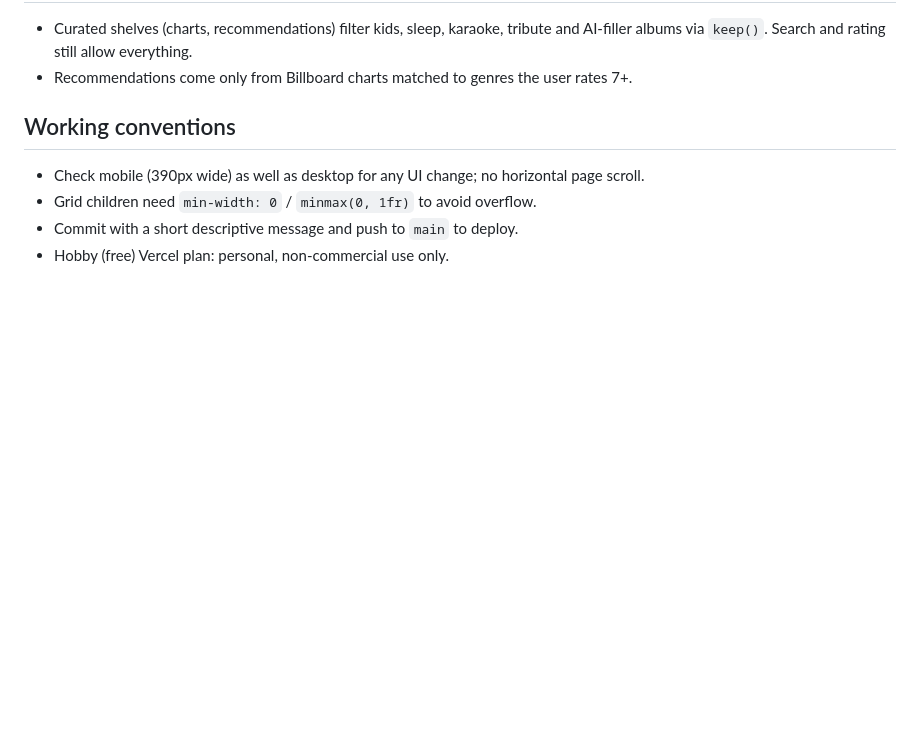
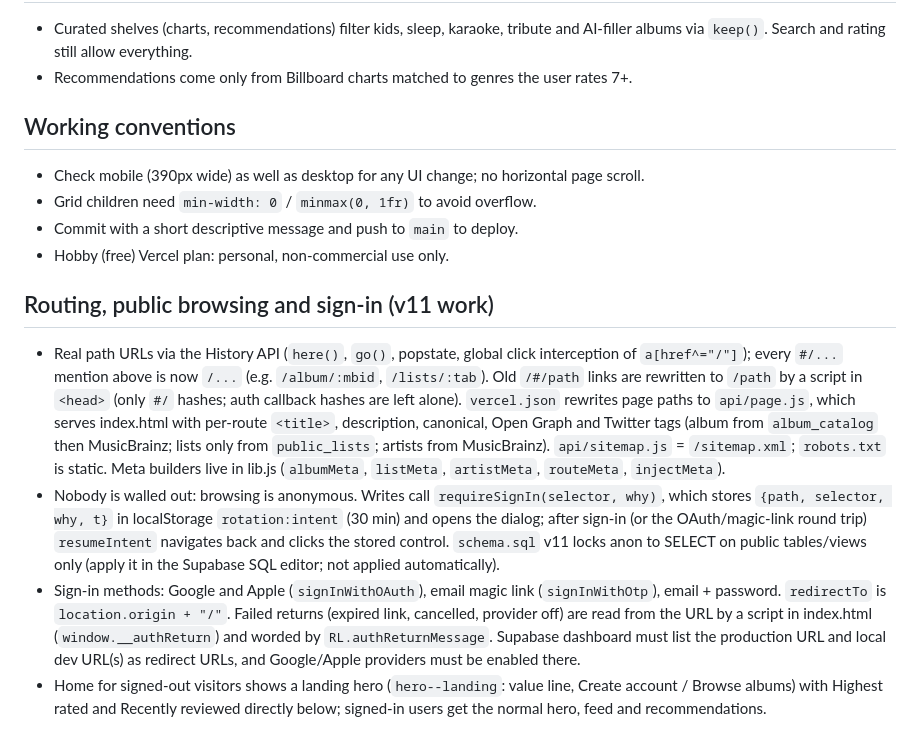
Before and after one commit to loganrego08-hub/rotation, a Markdown page: CLAUDE.md, the part around the change. GitHub-like rendering; blank space fills up the shorter version.

Commit message:
Landing hero for signed-out visitors; document routing and sign-in

```diff
--- a/CLAUDE.md
+++ b/CLAUDE.md
@@ -145,3 +145,14 @@ Live: https://rotation-ten.vercel.app (Vercel auto-deploys every push to `main`)
 - Grid children need `min-width: 0` / `minmax(0, 1fr)` to avoid overflow.
 - Commit with a short descriptive message and push to `main` to deploy.
 - Hobby (free) Vercel plan: personal, non-commercial use only.
+
+## Routing, public browsing and sign-in (v11 work)
+- Real path URLs via the History API (`here()`, `go()`, popstate, global click interception of `a[href^="/"]`); every `#/...` mention above is now `/...`
+  (e.g. `/album/:mbid`, `/lists/:tab`). Old `/#/path` links are rewritten to `/path` by a script in `<head>` (only `#/` hashes; auth callback hashes are left alone).
+  `vercel.json` rewrites page paths to `api/page.js`, which serves index.html with per-route `<title>`, description, canonical, Open Graph and Twitter tags
+  (album from `album_catalog` then MusicBrainz; lists only from `public_lists`; artists from MusicBrainz). `api/sitemap.js` = `/sitemap.xml`; `robots.txt` is static. Meta builders live in lib.js (`albumMeta`, `listMeta`, `artistMeta`, `routeMeta`, `injectMeta`).
+- Nobody is walled out: browsing is anonymous. Writes call `requireSignIn(selector, why)`, which stores `{path, selector, why, t}` in localStorage `rotation:intent` (30 min) and opens the dialog;
+  after sign-in (or the OAuth/magic-link round trip) `resumeIntent` navigates back and clicks the stored control. `schema.sql` v11 locks anon to SELECT on public tables/views only (apply it in the Supabase SQL editor; not applied automatically).
+- Sign-in methods: Google and Apple (`signInWithOAuth`), email magic link (`signInWithOtp`), email + password. `redirectTo` is `location.origin + "/"`. Failed returns (expired link, cancelled, provider off) are read from the URL by a script in index.html (`window.__authReturn`) and worded by `RL.authReturnMessage`.
+  Supabase dashboard must list the production URL and local dev URL(s) as redirect URLs, and Google/Apple providers must be enabled there.
+- Home for signed-out visitors shows a landing hero (`hero--landing`: value line, Create account / Browse albums) with Highest rated and Recently reviewed directly below; signed-in users get the normal hero, feed and recommendations.
```
